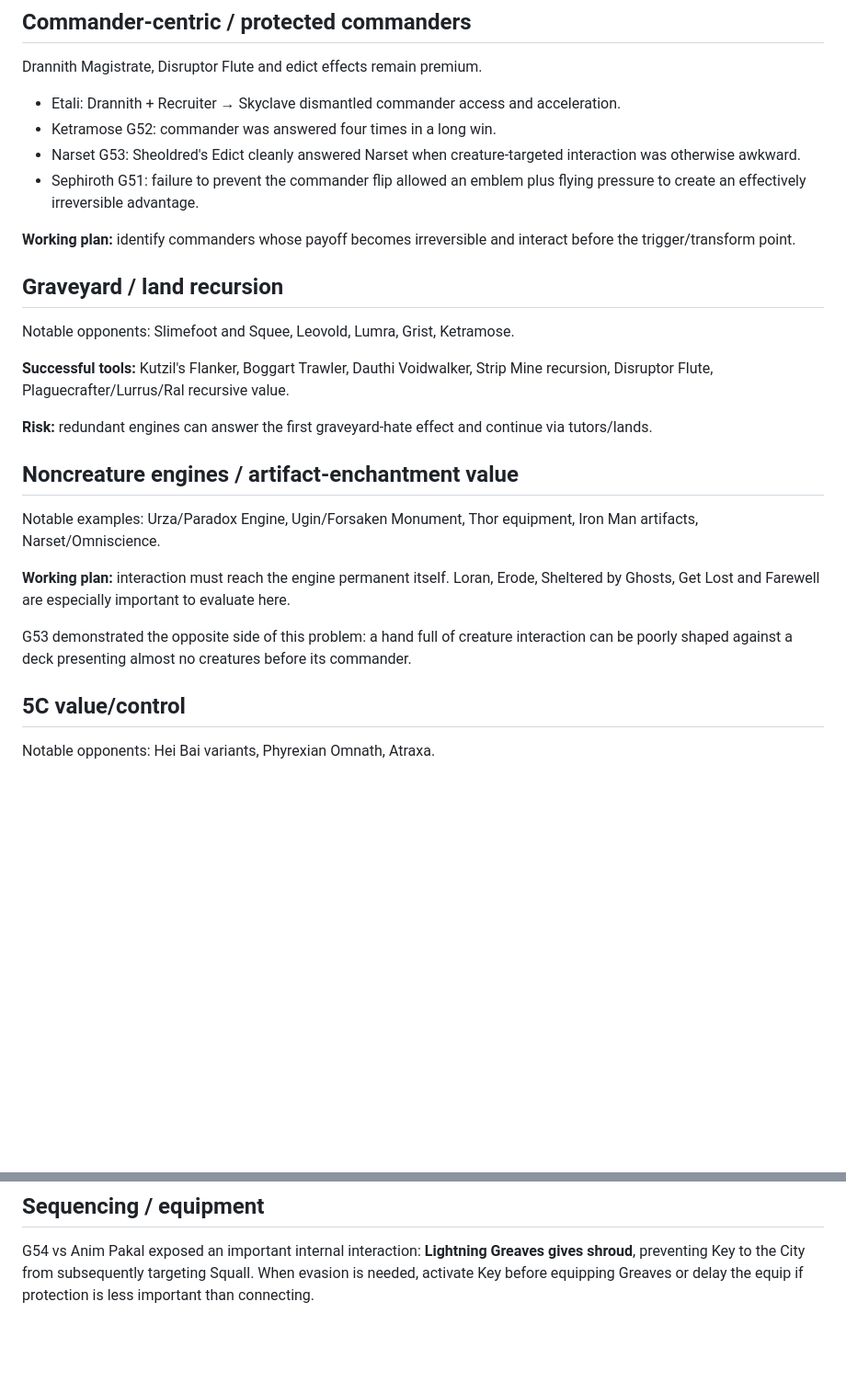
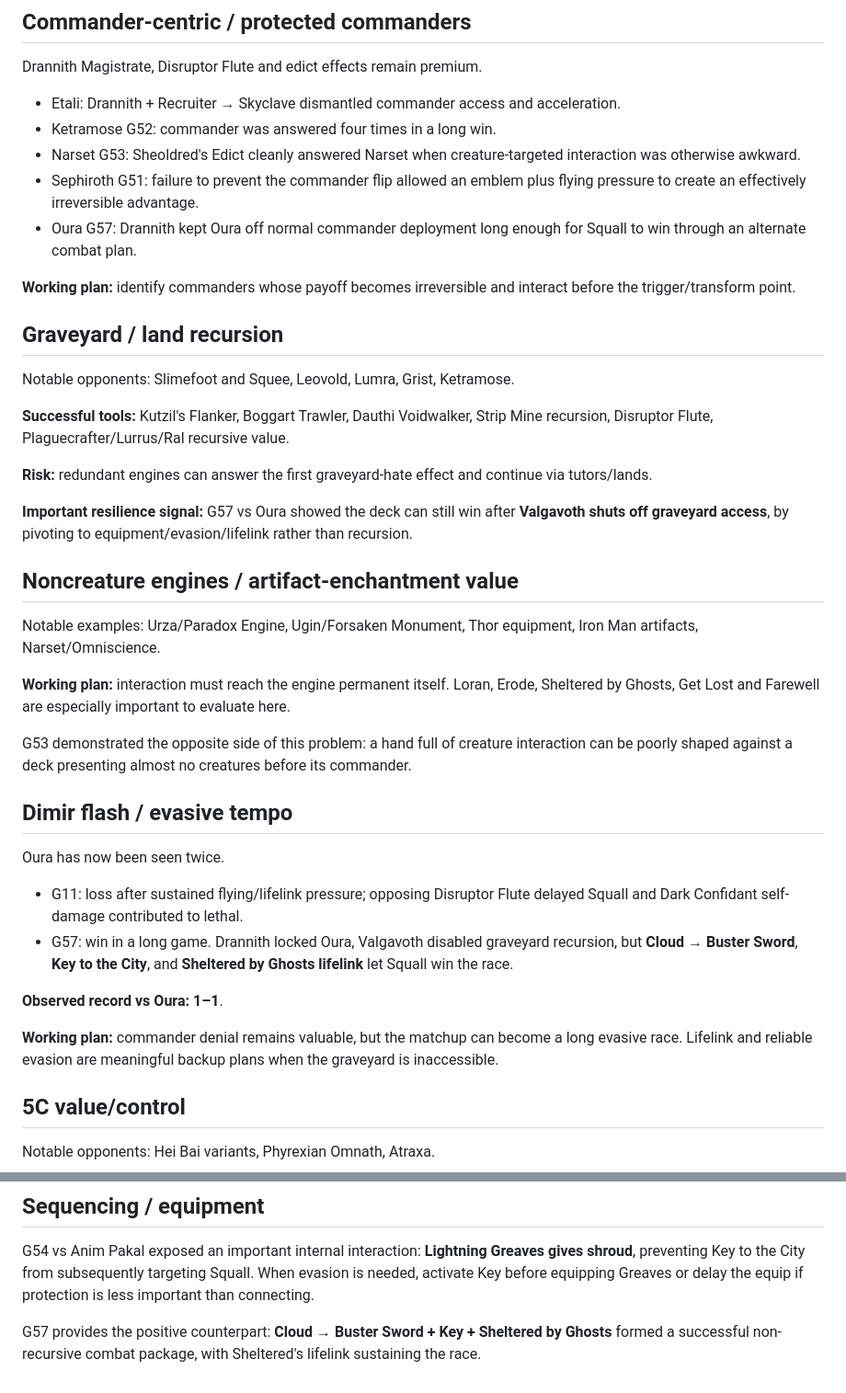
Before and after one commit to Aktarus006/arena-stats-brawl, a Markdown page: Decks/Squall/Matchups.md, 2 parts joined by grey strips. Shown at 92% size. Drawn GitHub-style; blank space fills up the shorter version.

Commit message:
Update Squall matchups through game 57

```diff
--- a/Decks/Squall/Matchups.md
+++ b/Decks/Squall/Matchups.md
@@ -19,6 +19,7 @@ Drannith Magistrate, Disruptor Flute and edict effects remain premium.
 - Ketramose G52: commander was answered four times in a long win.
 - Narset G53: Sheoldred's Edict cleanly answered Narset when creature-targeted interaction was otherwise awkward.
 - Sephiroth G51: failure to prevent the commander flip allowed an emblem plus flying pressure to create an effectively irreversible advantage.
+- Oura G57: Drannith kept Oura off normal commander deployment long enough for Squall to win through an alternate combat plan.
 
 **Working plan:** identify commanders whose payoff becomes irreversible and interact before the trigger/transform point.
 
@@ -30,6 +31,8 @@ Notable opponents: Slimefoot and Squee, Leovold, Lumra, Grist, Ketramose.
 
 **Risk:** redundant engines can answer the first graveyard-hate effect and continue via tutors/lands.
 
+**Important resilience signal:** G57 vs Oura showed the deck can still win after **Valgavoth shuts off graveyard access**, by pivoting to equipment/evasion/lifelink rather than recursion.
+
 ## Noncreature engines / artifact-enchantment value
 
 Notable examples: Urza/Paradox Engine, Ugin/Forsaken Monument, Thor equipment, Iron Man artifacts, Narset/Omniscience.
@@ -37,6 +40,17 @@ Notable examples: Urza/Paradox Engine, Ugin/Forsaken Monument, Thor equipment, I
 **Working plan:** interaction must reach the engine permanent itself. Loran, Erode, Sheltered by Ghosts, Get Lost and Farewell are especially important to evaluate here.
 
 G53 demonstrated the opposite side of this problem: a hand full of creature interaction can be poorly shaped against a deck presenting almost no creatures before its commander.
+
+## Dimir flash / evasive tempo
+
+Oura has now been seen twice.
+
+- G11: loss after sustained flying/lifelink pressure; opposing Disruptor Flute delayed Squall and Dark Confidant self-damage contributed to lethal.
+- G57: win in a long game. Drannith locked Oura, Valgavoth disabled graveyard recursion, but **Cloud → Buster Sword**, **Key to the City**, and **Sheltered by Ghosts lifelink** let Squall win the race.
+
+**Observed record vs Oura:** **1–1**.
+
+**Working plan:** commander denial remains valuable, but the matchup can become a long evasive race. Lifelink and reliable evasion are meaningful backup plans when the graveyard is inaccessible.
 
 ## 5C value/control
 
@@ -57,3 +71,5 @@ Results remain mixed rather than structurally bad. Squall/Lurrus/Ral recursion c
 ## Sequencing / equipment
 
 G54 vs Anim Pakal exposed an important internal interaction: **Lightning Greaves gives shroud**, preventing Key to the City from subsequently targeting Squall. When evasion is needed, activate Key before equipping Greaves or delay the equip if protection is less important than connecting.
+
+G57 provides the positive counterpart: **Cloud → Buster Sword + Key + Sheltered by Ghosts** formed a successful non-recursive combat package, with Sheltered's lifelink sustaining the race.
```
